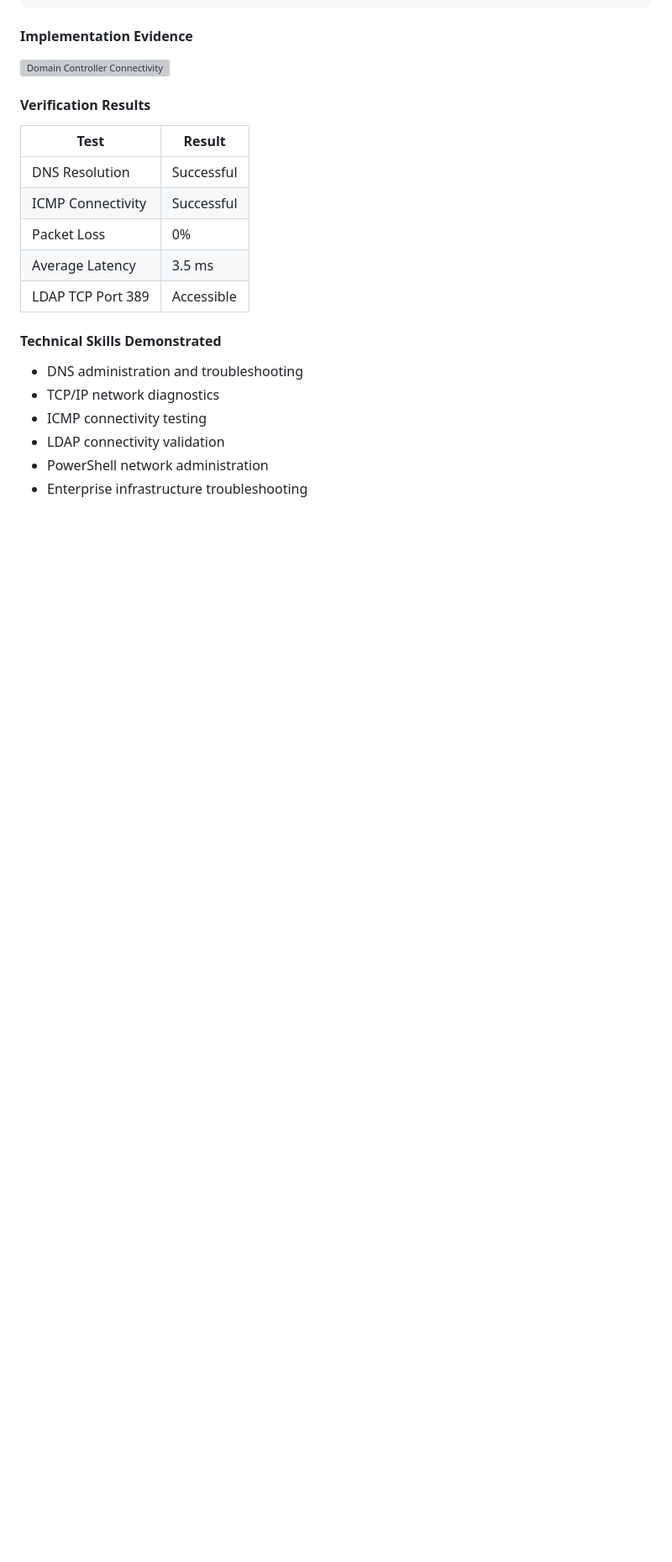
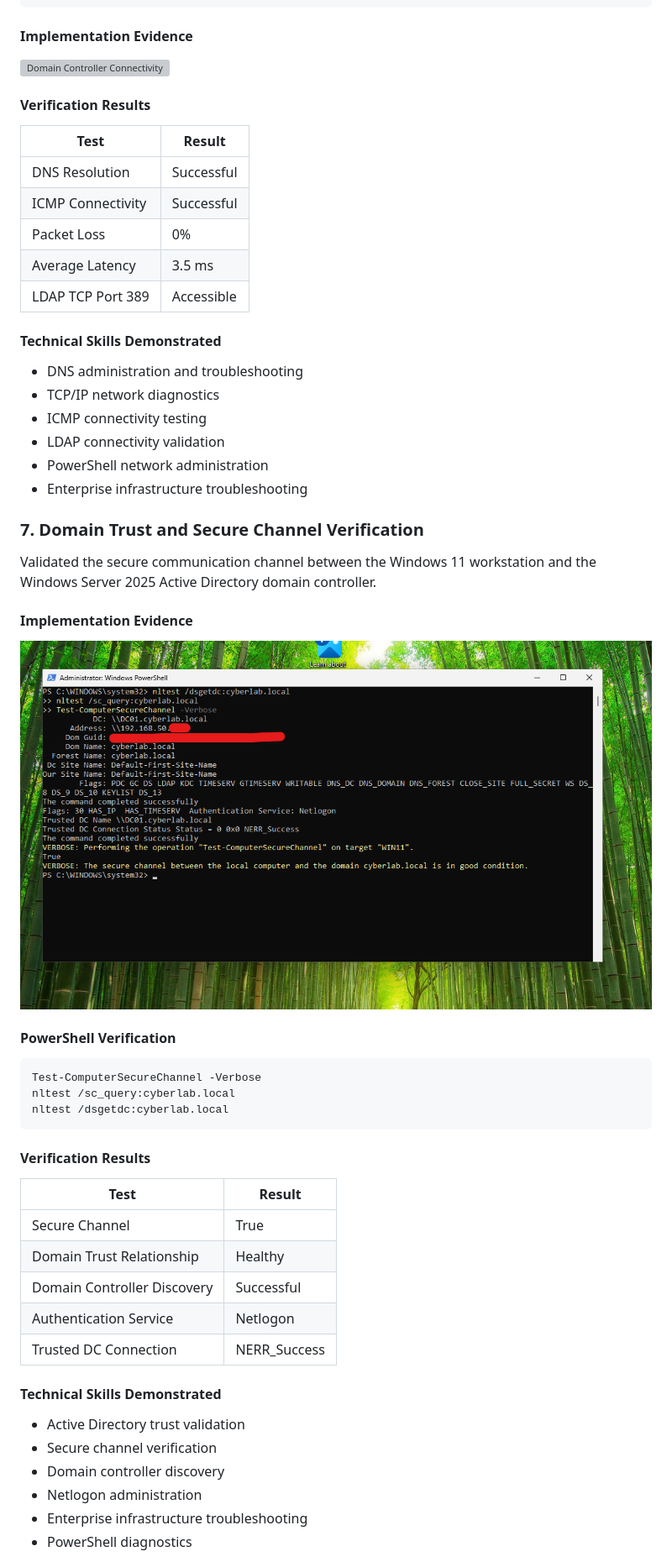
Before and after one commit to djstackzzzz/Zyntra-Security-Homelab, a Markdown page: 01-Infrastructure/README.md, the part around one of its changes. Shown at 84% size. Drawn GitHub-style; pictures changed too: 01-Infrastructure/screenshots/09-domain-trust-verification.png (added); blank space fills up the shorter version; grey boxes are pictures that could not be loaded.

Commit message:
Document domain trust verification, Kerberos authentication, and secure channel recovery

````diff
--- a/01-Infrastructure/README.md
+++ b/01-Infrastructure/README.md
@@ -200,3 +200,38 @@ Test-NetConnection dc01.cyberlab.local -Port 389
 - PowerShell network administration
 - Enterprise infrastructure troubleshooting
 
+### 7. Domain Trust and Secure Channel Verification
+
+Validated the secure communication channel between the Windows 11 workstation and the Windows Server 2025 Active Directory domain controller.
+
+#### Implementation Evidence
+
+![Domain Trust Verification](screenshots/09-domain-trust-verification.png)
+
+#### PowerShell Verification
+
+```powershell
+Test-ComputerSecureChannel -Verbose
+nltest /sc_query:cyberlab.local
+nltest /dsgetdc:cyberlab.local
+```
+
+#### Verification Results
+
+| Test | Result |
+|---|---|
+| Secure Channel | True |
+| Domain Trust Relationship | Healthy |
+| Domain Controller Discovery | Successful |
+| Authentication Service | Netlogon |
+| Trusted DC Connection | NERR_Success |
+
+#### Technical Skills Demonstrated
+
+- Active Directory trust validation
+- Secure channel verification
+- Domain controller discovery
+- Netlogon administration
+- Enterprise infrastructure troubleshooting
+- PowerShell diagnostics
+
````
Also changed, not shown: other parts of 01-Infrastructure/README.md (+42 -0 lines), 01-Infrastructure/screenshots/10-kerberos-authentication.png (added), 11-Troubleshooting/screenshots/02-domain-trust-recovery.png (added), 1 other file.
